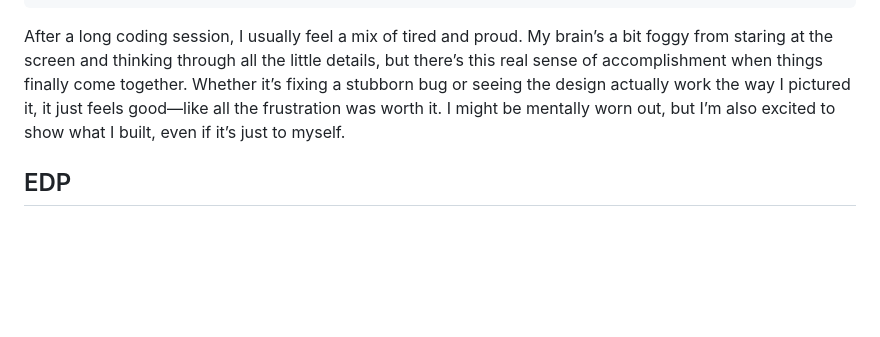
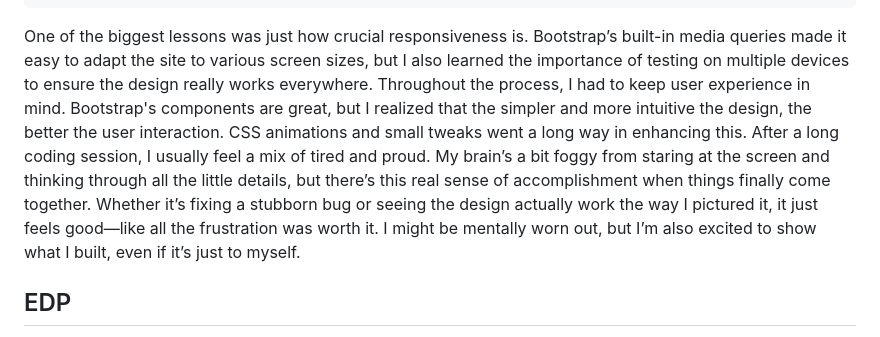
Before and after one commit to crystopherm1687/sep10-freedom-project, a Markdown page: blog/entry06.md, the part around the change. GitHub-like rendering; blank space fills up the shorter version.

````diff
--- a/blog/entry06.md
+++ b/blog/entry06.md
@@ -45,7 +45,8 @@ The accordion for my information was very useful in putting together lots of thi
   <div class="tab-pane fade" id="nav-disabled" role="tabpanel" aria-labelledby="nav-disabled-tab" tabindex="0">...</div>
 </div>
 ```
-After a long coding session, I usually feel a mix of tired and proud. My brain’s a bit foggy from staring at the screen and thinking through all the little details, but there’s this real sense of accomplishment when things finally come together. Whether it’s fixing a stubborn bug or seeing the design actually work the way I pictured it, it just feels good—like all the frustration was worth it. I might be mentally worn out, but I’m also excited to show what I built, even if it’s just to myself.
+
+One of the biggest lessons was just how crucial responsiveness is. Bootstrap’s built-in media queries made it easy to adapt the site to various screen sizes, but I also learned the importance of testing on multiple devices to ensure the design really works everywhere. Throughout the process, I had to keep user experience in mind. Bootstrap's components are great, but I realized that the simpler and more intuitive the design, the better the user interaction. CSS animations and small tweaks went a long way in enhancing this. After a long coding session, I usually feel a mix of tired and proud. My brain’s a bit foggy from staring at the screen and thinking through all the little details, but there’s this real sense of accomplishment when things finally come together. Whether it’s fixing a stubborn bug or seeing the design actually work the way I pictured it, it just feels good—like all the frustration was worth it. I might be mentally worn out, but I’m also excited to show what I built, even if it’s just to myself.
 ## EDP
 Going through all the steps of the engineering design process has been hard even as I'm finishing up the website because thinking and revising my work has taken longer than expected to complete because of all the things i have to do for other classes and daily life. Aside from that aspect the end starts with identifying the problem or goal, what the website needs to do and who it's for. From there, I brainstorm and plan features, layouts, and functionality, often sketching wireframes or writing a basic outline. During development, I build a prototype by coding the initial version, testing it as I go, and refining each part based on how well it meets the original goals. Once i feel ready i'm pushing everything and looking for errors that i missed and now I have a mvp that can address my topic without problem.
 ## Sources
````
